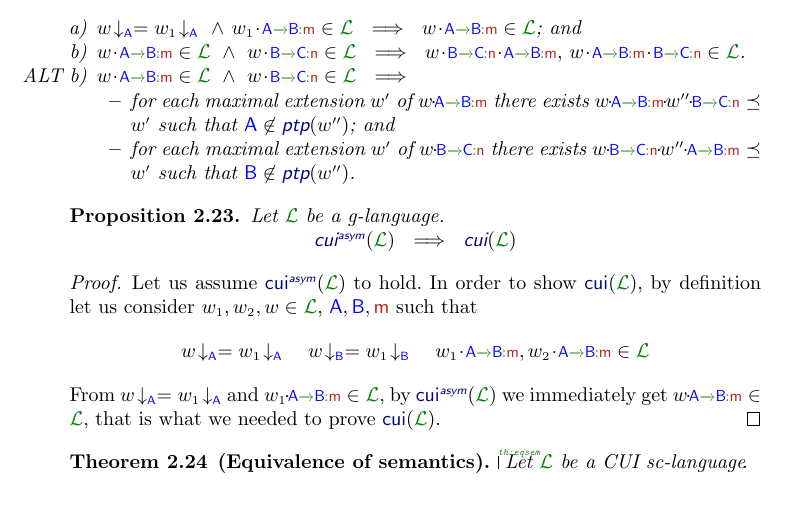
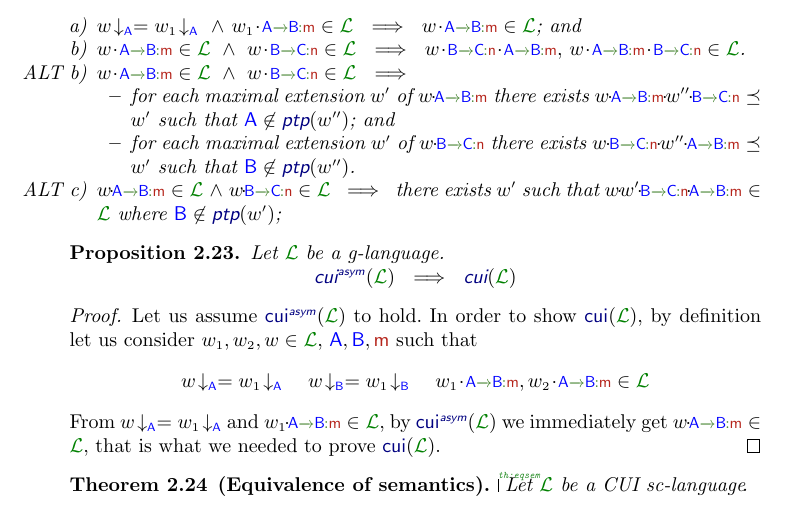
Before and after one commit to francobarbanera/asymmSynchChorLang, a LaTeX paper (main.tex, which reads opSems.tex): part of page 10 of 17, cut so that both start at the same text. Compiled offline with pdfLaTeX.

Commit message:
.
Signed-off-by: Franco Barbanera <barba@dmi.unict.it>

```diff
--- a/opSems.tex
+++ b/opSems.tex
@@ -501,6 +501,11 @@ $\proj{\acword}{A} = \proj{\acword_1}{A}\ \land\  \acword_1\cat\gint\in\clang\ \
   $\acword\cat\gint[][B][n][C]\cat \acword'' \cat\gint\preceq \acword'$
   such that $\q\not\in\ptpof[\acword'']$.
   \end{itemize}
+   \item[ALT c)]
+  $\acword\cat\gint\in\clang\ \land\ \acword\cat\gint[][B][n][C]\in\clang\   \implies\ $
+  there exists $\acword'$ such that
+  $\acword\cat \acword'\cat\gint[][B][n][C]\cat\gint \in\clang$
+  where $\q\not\in\ptpof[\acword']$;
 \end{enumerate}
 \end{definition}
 
```
